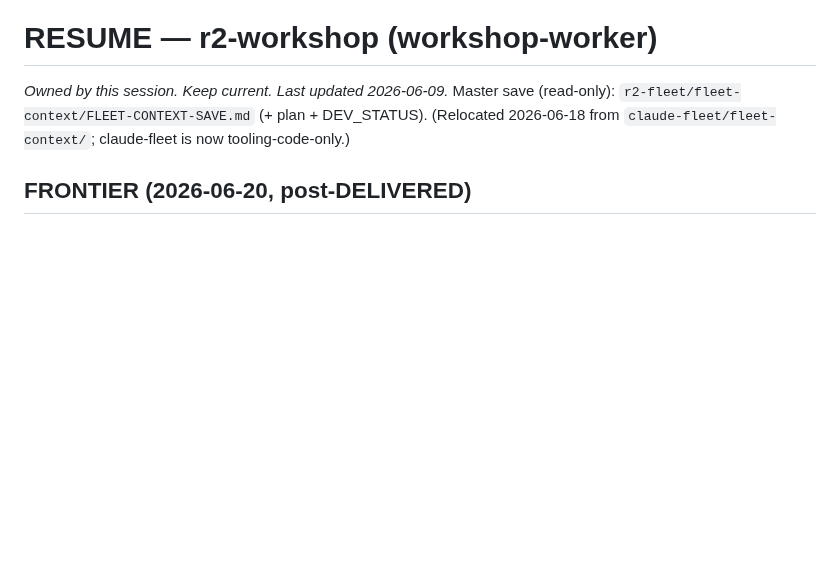
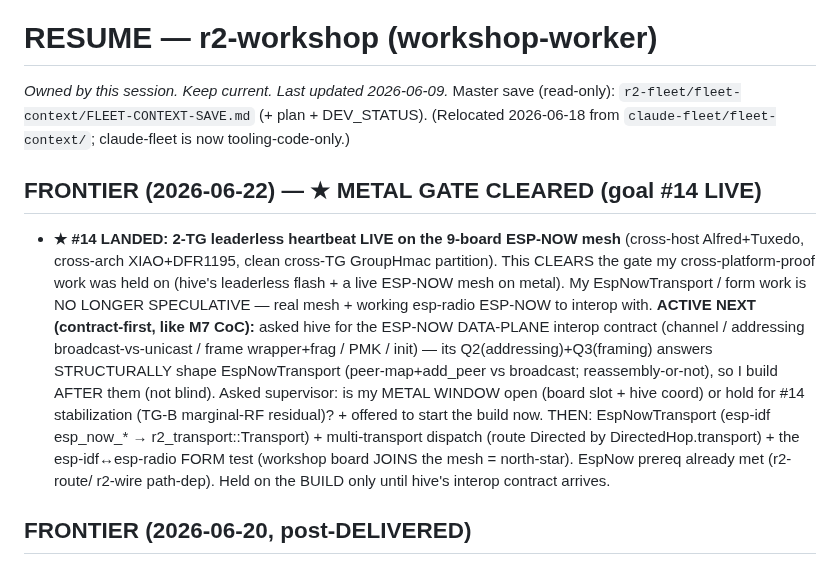
Before and after one commit to reality2-ai/r2-workshop, a Markdown page: RESUME.md, the part around the change. Rendered like a GitHub page; blank space fills up the shorter version.

Commit message:
chore(fleet): RESUME — #14 metal gate CLEARED; EspNow work active (contract-first: awaiting hive's ESP-NOW interop params before building EspNowTransport)
Co-Authored-By: Claude Opus 4.8 <noreply@anthropic.com>

```diff
--- a/RESUME.md
+++ b/RESUME.md
@@ -3,6 +3,24 @@
 _Owned by this session. Keep current. Last updated 2026-06-09._
 Master save (read-only): `r2-fleet/fleet-context/FLEET-CONTEXT-SAVE.md` (+ plan + DEV_STATUS).
 (Relocated 2026-06-18 from `claude-fleet/fleet-context/`; claude-fleet is now tooling-code-only.)
+
+## FRONTIER (2026-06-22) — ★ METAL GATE CLEARED (goal #14 LIVE)
+
+- **★ #14 LANDED: 2-TG leaderless heartbeat LIVE on the 9-board ESP-NOW mesh**
+  (cross-host Alfred+Tuxedo, cross-arch XIAO+DFR1195, clean cross-TG GroupHmac
+  partition). This CLEARS the gate my cross-platform-proof work was held on (hive's
+  leaderless flash + a live ESP-NOW mesh on metal). My EspNowTransport / form work is
+  NO LONGER SPECULATIVE — real mesh + working esp-radio ESP-NOW to interop with.
+  **ACTIVE NEXT (contract-first, like M7 CoC):** asked hive for the ESP-NOW DATA-PLANE
+  interop contract (channel / addressing broadcast-vs-unicast / frame wrapper+frag /
+  PMK / init) — its Q2(addressing)+Q3(framing) answers STRUCTURALLY shape EspNowTransport
+  (peer-map+add_peer vs broadcast; reassembly-or-not), so I build AFTER them (not blind).
+  Asked supervisor: is my METAL WINDOW open (board slot + hive coord) or hold for #14
+  stabilization (TG-B marginal-RF residual)? + offered to start the build now.
+  THEN: EspNowTransport (esp-idf esp_now_* → r2_transport::Transport) + multi-transport
+  dispatch (route Directed by DirectedHop.transport) + the esp-idf↔esp-radio FORM test
+  (workshop board JOINS the mesh = north-star). EspNow prereq already met (r2-route/
+  r2-wire path-dep). Held on the BUILD only until hive's interop contract arrives.
 
 ## FRONTIER (2026-06-20, post-DELIVERED)
 - **★ TOP PRIORITY (Roy/supervisor): self-forming BLE→WiFi transient network**
```
